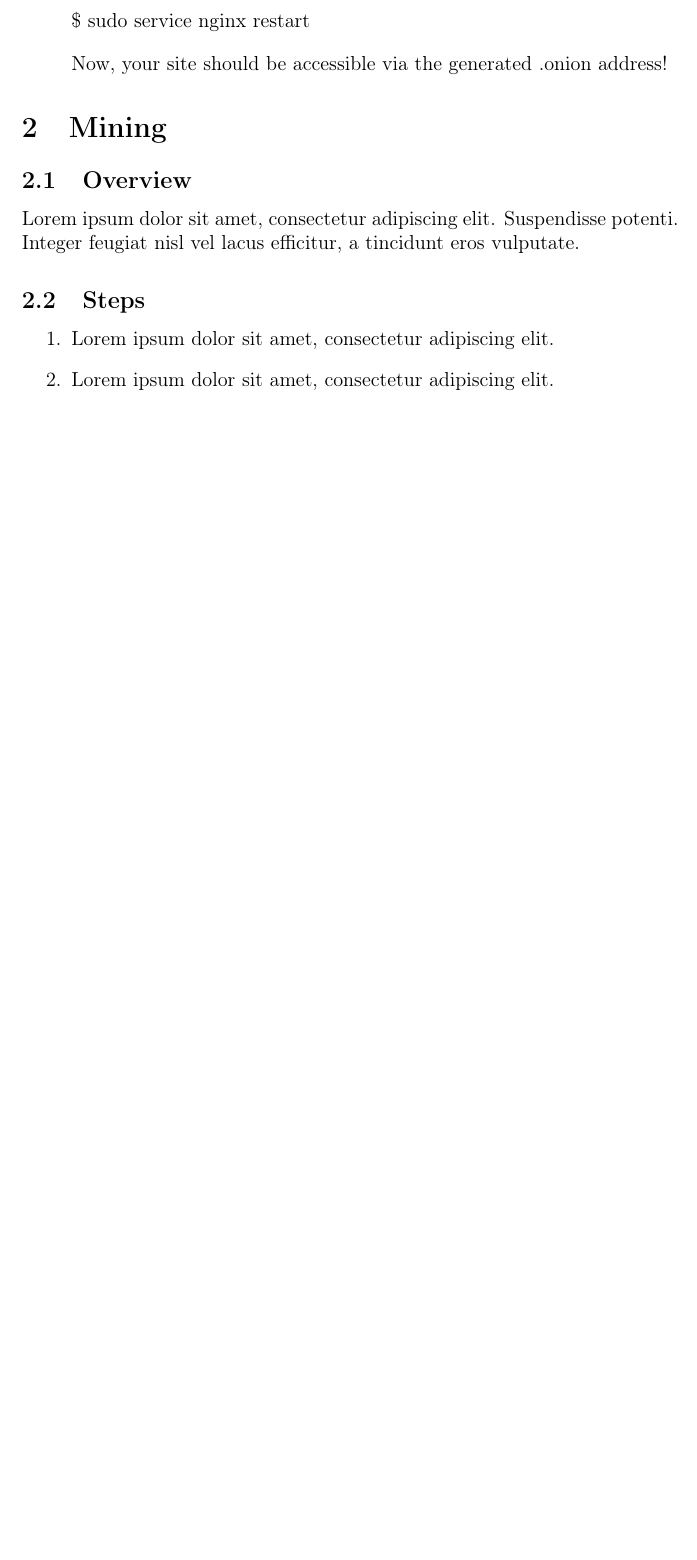
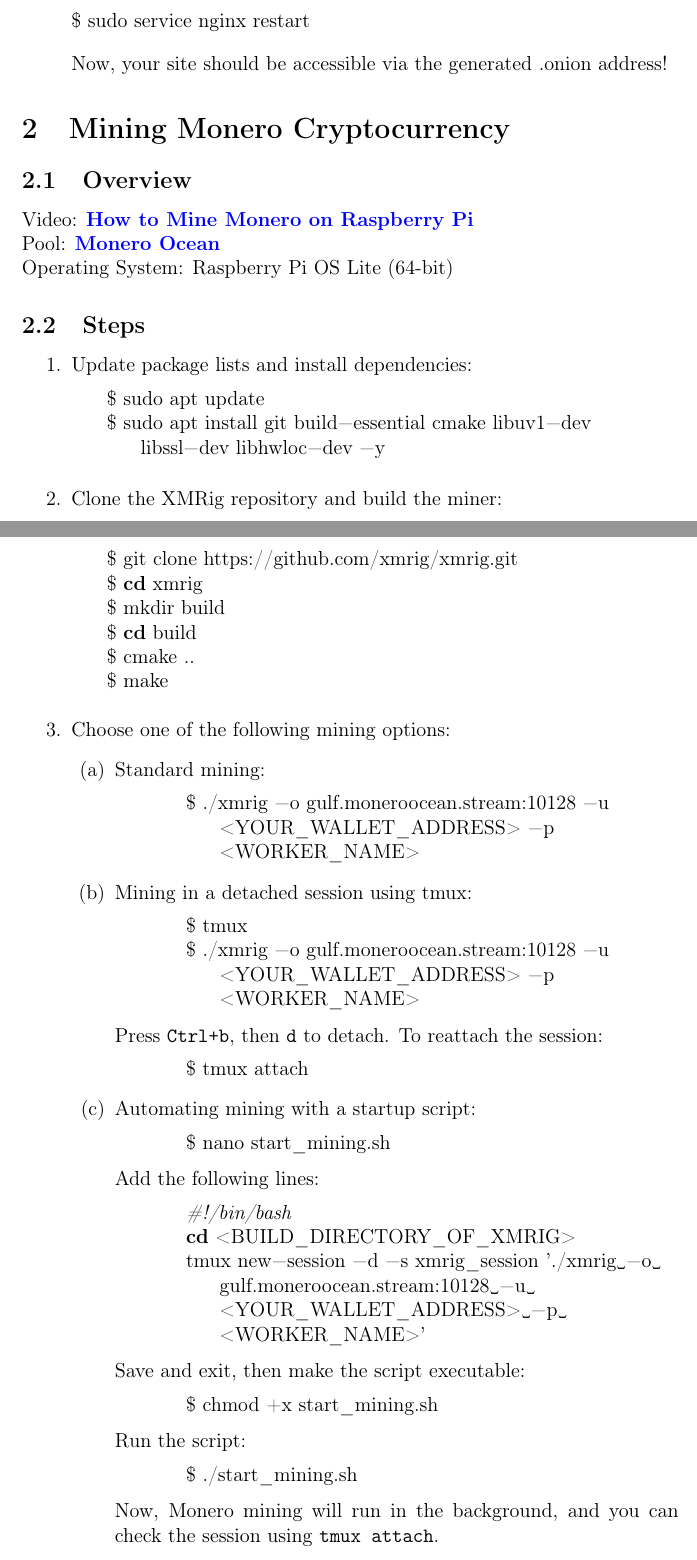
Before and after one commit to tautminas/raspberry-pi-5-projects, a LaTeX document (raspberry-pi5-projects.tex): part of page 4 of 6 before the commit and two parts of pages 4 and 5 of 7 after it, the two joined at a grey line, cut so that both start at the same text, the shorter picture padded with empty space. Compiled offline with pdfLaTeX.

Commit message:
Add section about mining crypto

```diff
--- a/raspberry-pi5-projects.tex
+++ b/raspberry-pi5-projects.tex
@@ -127,22 +128,76 @@
     Add your HTML content and save the file.
 
 \item Restart Nginx to apply changes:
-\begin{lstlisting}[language=bash, breaklines=true, columns=fullflexible]
+\begin{lstlisting}[language=bash, breaklines=true, breakatwhitespace=true, columns=fullflexible]
 $ sudo service nginx restart
 \end{lstlisting}
 Now, your site should be accessible via the generated .onion address!
 
 \end{enumerate}
 
-\section{Mining}
+\section{Mining Monero Cryptocurrency}
 
 \subsection{Overview}
-Lorem ipsum dolor sit amet, consectetur adipiscing elit. Suspendisse potenti. Integer feugiat nisl vel lacus efficitur, a tincidunt eros vulputate.
+Video: \href{https://www.youtube.com/watch?v=hHtGN_JzoP8}{\textbf{\color{blue}How to Mine Monero on Raspberry Pi}} \\
+Pool: \href{https://moneroocean.stream/}{\textbf{\color{blue}Monero Ocean}} \\
+Operating System: Raspberry Pi OS Lite (64-bit)
 
 \subsection{Steps}
 \begin{enumerate}
-    \item Lorem ipsum dolor sit amet, consectetur adipiscing elit.
-    \item Lorem ipsum dolor sit amet, consectetur adipiscing elit.
+    \item Update package lists and install dependencies:
+    \begin{lstlisting}[language=bash, breaklines=true, breakatwhitespace=true, columns=fullflexible]
+    $ sudo apt update
+    $ sudo apt install git build-essential cmake libuv1-dev libssl-dev libhwloc-dev -y
+    \end{lstlisting}
+
+    \item Clone the XMRig repository and build the miner:
+    \begin{lstlisting}[language=bash, breaklines=true, breakatwhitespace=true, columns=fullflexible]
+    $ git clone https://github.com/xmrig/xmrig.git
+    $ cd xmrig
+    $ mkdir build
+    $ cd build
+    $ cmake ..
+    $ make
+    \end{lstlisting}
+
+    \item Choose one of the following mining options:
+    \begin{enumerate}
+        \item Standard mining:
+        \begin{lstlisting}[language=bash, breaklines=true, breakatwhitespace=true, columns=fullflexible]
+        $ ./xmrig -o gulf.moneroocean.stream:10128 -u <YOUR_WALLET_ADDRESS> -p <WORKER_NAME>
+        \end{lstlisting}
+
+        \item Mining in a detached session using tmux:
+        \begin{lstlisting}[language=bash, breaklines=true, breakatwhitespace=true, columns=fullflexible]
+        $ tmux
+        $ ./xmrig -o gulf.moneroocean.stream:10128 -u <YOUR_WALLET_ADDRESS> -p <WORKER_NAME>
+        \end{lstlisting}
+        Press \texttt{Ctrl+b}, then \texttt{d} to detach.
+        To reattach the session:
+        \begin{lstlisting}[language=bash, breaklines=true, breakatwhitespace=true, columns=fullflexible]
+        $ tmux attach
+        \end{lstlisting}
+
+        \item Automating mining with a startup script:
+        \begin{lstlisting}[language=bash, breaklines=true, breakatwhitespace=true, columns=fullflexible]
+        $ nano start_mining.sh
+        \end{lstlisting}
+        Add the following lines:
+        \begin{lstlisting}[language=bash, breaklines=true, breakatwhitespace=true, columns=fullflexible]
+        #!/bin/bash
+        cd <BUILD_DIRECTORY_OF_XMRIG>
+        tmux new-session -d -s xmrig_session './xmrig -o gulf.moneroocean.stream:10128 -u <YOUR_WALLET_ADDRESS> -p <WORKER_NAME>'
+        \end{lstlisting}
+        Save and exit, then make the script executable:
+        \begin{lstlisting}[language=bash, breaklines=true, breakatwhitespace=true, columns=fullflexible]
+        $ chmod +x start_mining.sh
+        \end{lstlisting}
+        Run the script:
+        \begin{lstlisting}[language=bash, breaklines=true, breakatwhitespace=true, columns=fullflexible]
+        $ ./start_mining.sh
+        \end{lstlisting}
+	Now, Monero mining will run in the background, and you can check the session using \texttt{tmux attach}.
+    \end{enumerate}
 \end{enumerate}
 
 \section{Retropie}
```
Also changed, not shown: raspberry-pi5-projects.tex (23 more changed lines).
